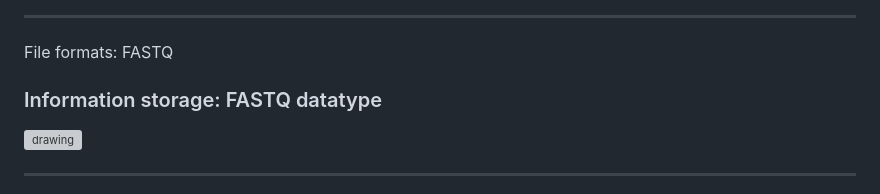
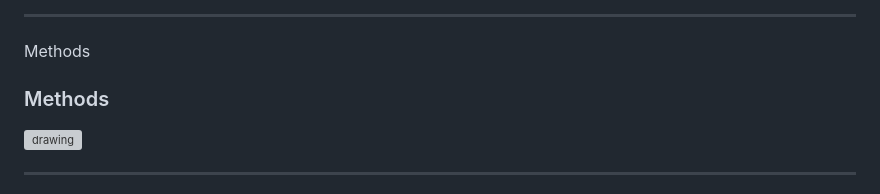
Before and after one commit to PlushZ/master-thesis-presentation, a Markdown page: slides.md, the part around the change printed below. GitHub-like rendering; grey boxes are pictures that could not be loaded.

```diff
--- a/slides.md
+++ b/slides.md
@@ -147,9 +154,9 @@ Develop pipelines for SARS-CoV-2 wastewater data analysis that is:
 
 ---
 
-<span class="menu-title" style="display: none">File formats: FASTQ</span>
+<span class="menu-title" style="display: none">Methods</span>
 
-### Information storage: FASTQ datatype
+### Methods
 
 <img src="img/FASTQ_format.png" alt="drawing"/>
 
```
Also changed, not shown: other parts of slides.md (+11 -4 lines), img/intro/sars-surveillance-bioinf-highlight.png (added), img/intro/sars-surveillance-bioinf-last.png (added), img/intro/sars-surveillance-bioinf.png (added).
